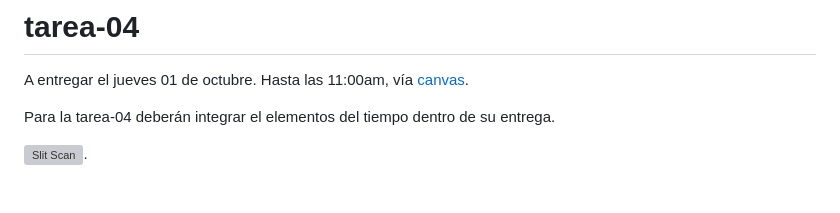
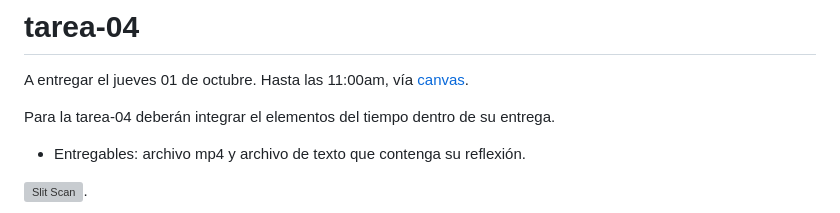
Before and after one commit to disenoUDP/dis9087-2026-2, a Markdown page: tareas/tarea-04/README.md, the part around the change. Rendered like a GitHub page; blank space fills up the shorter version; grey boxes are pictures that could not be loaded.

Commit message:
especificar entregables

```diff
--- a/tareas/tarea-04/README.md
+++ b/tareas/tarea-04/README.md
@@ -3,6 +3,8 @@
 A entregar el jueves 01 de octubre. Hasta las 11:00am, vía [canvas](https://udp.instructure.com).
 
 Para la tarea-04 deberán integrar el elementos del tiempo dentro de su entrega.
+
+- Entregables: archivo mp4 y archivo de texto que contenga su reflexión.
 
 ![Slit Scan](../../sesion-06/img/slit-scan.png).
 
```
